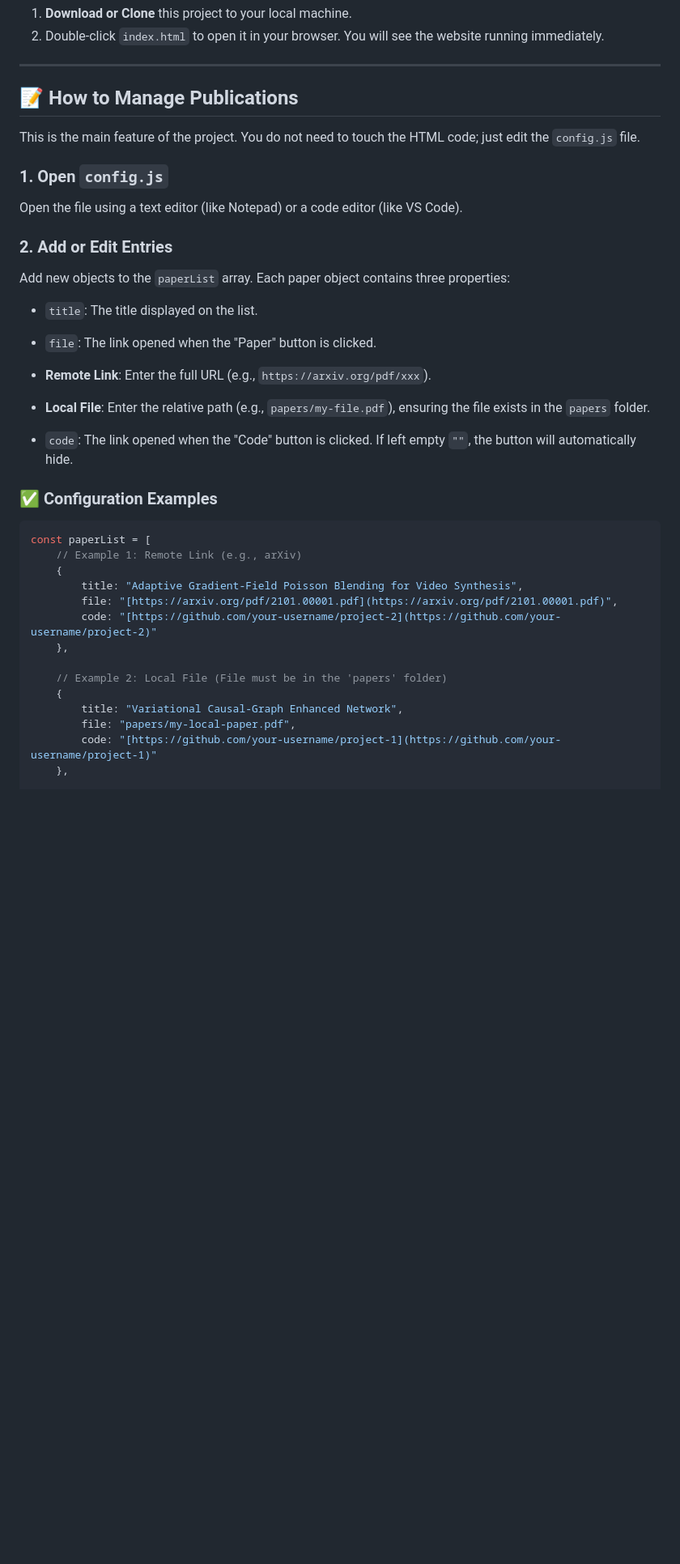
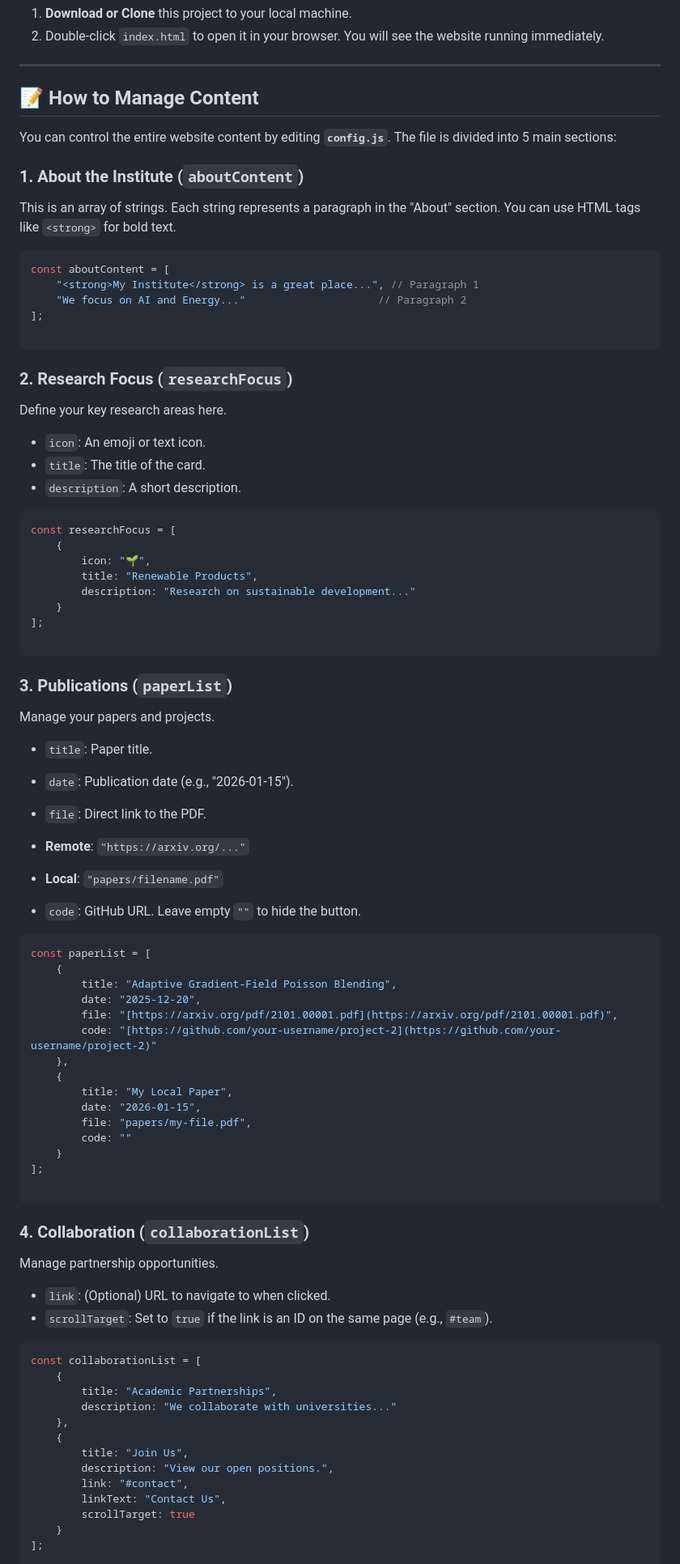
Before and after one commit to wl2136/2136.github.io, a Markdown page: README.md, the part around one of its changes. Shown at 81% size. GitHub-like rendering; blank space fills up the shorter version.

````diff
--- a/README.md
+++ b/README.md
@@ -32,41 +33,91 @@ my-website/
 
 ---
 
-## 📝 How to Manage Publications
+## 📝 How to Manage Content
 
-This is the main feature of the project. You do not need to touch the HTML code; just edit the `config.js` file.
+You can control the entire website content by editing **`config.js`**. The file is divided into 5 main sections:
 
-### 1. Open `config.js`
+### 1. About the Institute (`aboutContent`)
 
-Open the file using a text editor (like Notepad) or a code editor (like VS Code).
+This is an array of strings. Each string represents a paragraph in the "About" section. You can use HTML tags like `<strong>` for bold text.
 
-### 2. Add or Edit Entries
+```javascript
+const aboutContent = [
+    "<strong>My Institute</strong> is a great place...", // Paragraph 1
+    "We focus on AI and Energy..."                     // Paragraph 2
+];
 
-Add new objects to the `paperList` array. Each paper object contains three properties:
+```
 
-* `title`: The title displayed on the list.
-* `file`: The link opened when the "Paper" button is clicked.
-* **Remote Link**: Enter the full URL (e.g., `https://arxiv.org/pdf/xxx`).
-* **Local File**: Enter the relative path (e.g., `papers/my-file.pdf`), ensuring the file exists in the `papers` folder.
+### 2. Research Focus (`researchFocus`)
+
+Define your key research areas here.
+
+* `icon`: An emoji or text icon.
+* `title`: The title of the card.
+* `description`: A short description.
+
+```javascript
+const researchFocus = [
+    {
+        icon: "🌱",
+        title: "Renewable Products",
+        description: "Research on sustainable development..."
+    }
+];
+
+```
+
+### 3. Publications (`paperList`)
+
+Manage your papers and projects.
+
+* `title`: Paper title.
+* `date`: Publication date (e.g., "2026-01-15").
+* `file`: Direct link to the PDF.
+* **Remote**: `"https://arxiv.org/..."`
+* **Local**: `"papers/filename.pdf"`
 
 
-* `code`: The link opened when the "Code" button is clicked. If left empty `""`, the button will automatically hide.
-
-### ✅ Configuration Examples
+* `code`: GitHub URL. Leave empty `""` to hide the button.
 
 ```javascript
 const paperList = [
-    // Example 1: Remote Link (e.g., arXiv)
     {
-        title: "Adaptive Gradient-Field Poisson Blending for Video Synthesis",
+        title: "Adaptive Gradient-Field Poisson Blending",
+        date: "2025-12-20",
         file: "[https://arxiv.org/pdf/2101.00001.pdf](https://arxiv.org/pdf/2101.00001.pdf)",
         code: "[https://github.com/your-username/project-2](https://github.com/your-username/project-2)"
     },
+    {
+        title: "My Local Paper",
+        date: "2026-01-15",
+        file: "papers/my-file.pdf",
+        code: ""
+    }
+];
 
-    // Example 2: Local File (File must be in the 'papers' folder)
+```
+
+### 4. Collaboration (`collaborationList`)
+
+Manage partnership opportunities.
+
+* `link`: (Optional) URL to navigate to when clicked.
+* `scrollTarget`: Set to `true` if the link is an ID on the same page (e.g., `#team`).
+
+```javascript
+const collaborationList = [
     {
-        title: "Variational Causal-Graph Enhanced Network",
-        file: "papers/my-local-paper.pdf",
-        code: "[https://github.com/your-username/project-1](https://github.com/your-username/project-1)"
+        title: "Academic Partnerships",
+        description: "We collaborate with universities..."
     },
+    {
+        title: "Join Us",
+        description: "View our open positions.",
+        link: "#contact",
+        linkText: "Contact Us",
+        scrollTarget: true
+    }
+];
 
````
Also changed, not shown: other parts of README.md (+24 -24 lines).
